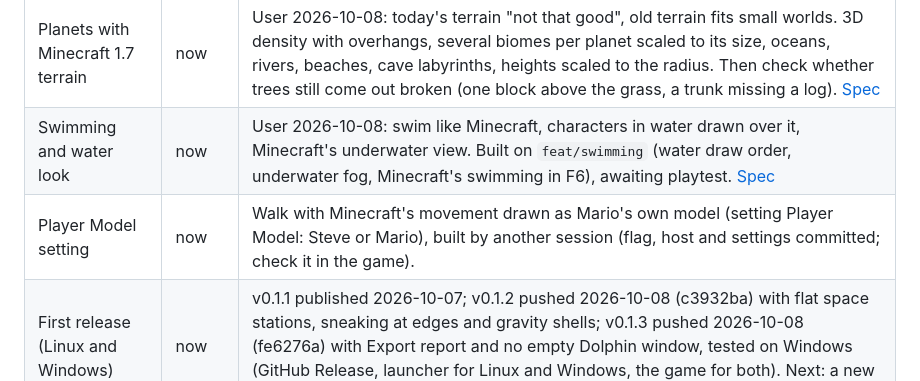
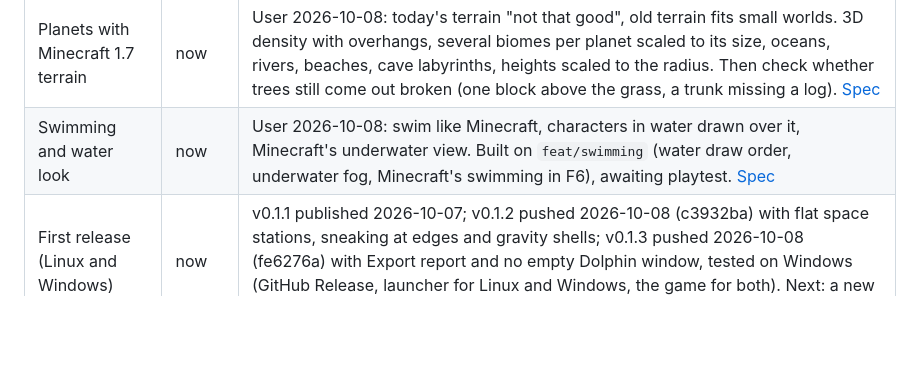
Before and after one commit to M0uidev/GalaxyCraft, a Markdown page: ROADMAP.md, the part around the change. Rendered like a GitHub page; blank space fills up the shorter version.

Commit message:
docs: roadmap: no Player Model setting
Co-Authored-By: Claude Sonnet 5.5 <noreply@anthropic.com>

```diff
--- a/ROADMAP.md
+++ b/ROADMAP.md
@@ -25,7 +25,6 @@ Last updated: 2026-10-08 (swimming and water look built, awaiting playtest)
 |---|---|---|
 | Planets with Minecraft 1.7 terrain | now | User 2026-10-08: today's terrain "not that good", old terrain fits small worlds. 3D density with overhangs, several biomes per planet scaled to its size, oceans, rivers, beaches, cave labyrinths, heights scaled to the radius. Then check whether trees still come out broken (one block above the grass, a trunk missing a log). [Spec](docs/superpowers/specs/2026-10-08-galaxycraft-legacy-terrain-design.md) |
 | Swimming and water look | now | User 2026-10-08: swim like Minecraft, characters in water drawn over it, Minecraft's underwater view. Built on `feat/swimming` (water draw order, underwater fog, Minecraft's swimming in F6), awaiting playtest. [Spec](docs/superpowers/specs/2026-10-08-galaxycraft-swimming-water-design.md) |
-| Player Model setting | now | Walk with Minecraft's movement drawn as Mario's own model (setting Player Model: Steve or Mario), built by another session (flag, host and settings committed; check it in the game). |
 | First release (Linux and Windows) | now | v0.1.1 published 2026-10-07; v0.1.2 pushed 2026-10-08 (c3932ba) with flat space stations, sneaking at edges and gravity shells; v0.1.3 pushed 2026-10-08 (fe6276a) with Export report and no empty Dolphin window, tested on Windows (GitHub Release, launcher for Linux and Windows, the game for both). Next: a new player's INSTALL and PLAY from it on Windows, with the Minecraft Launcher. |
 
 ## Next
```
